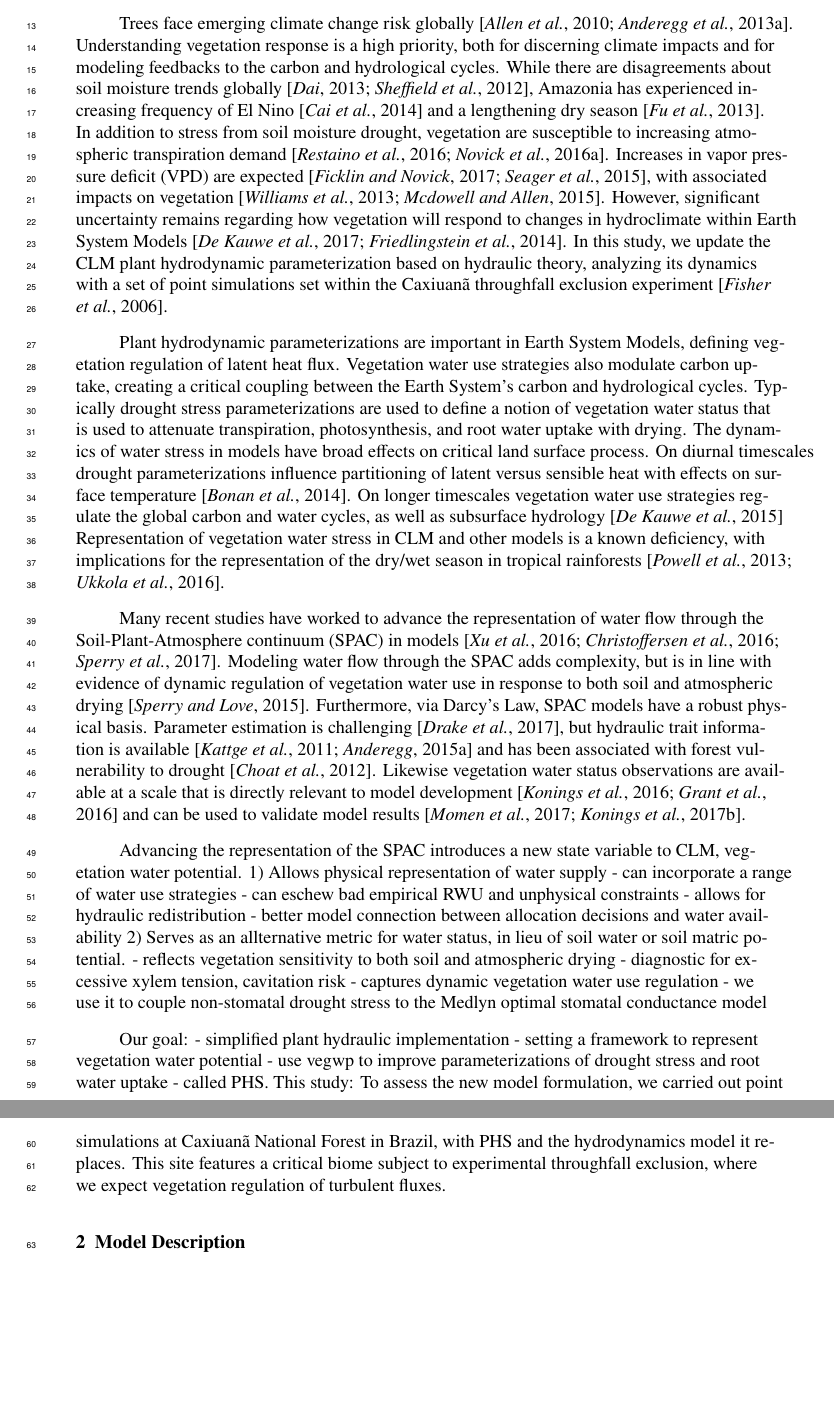
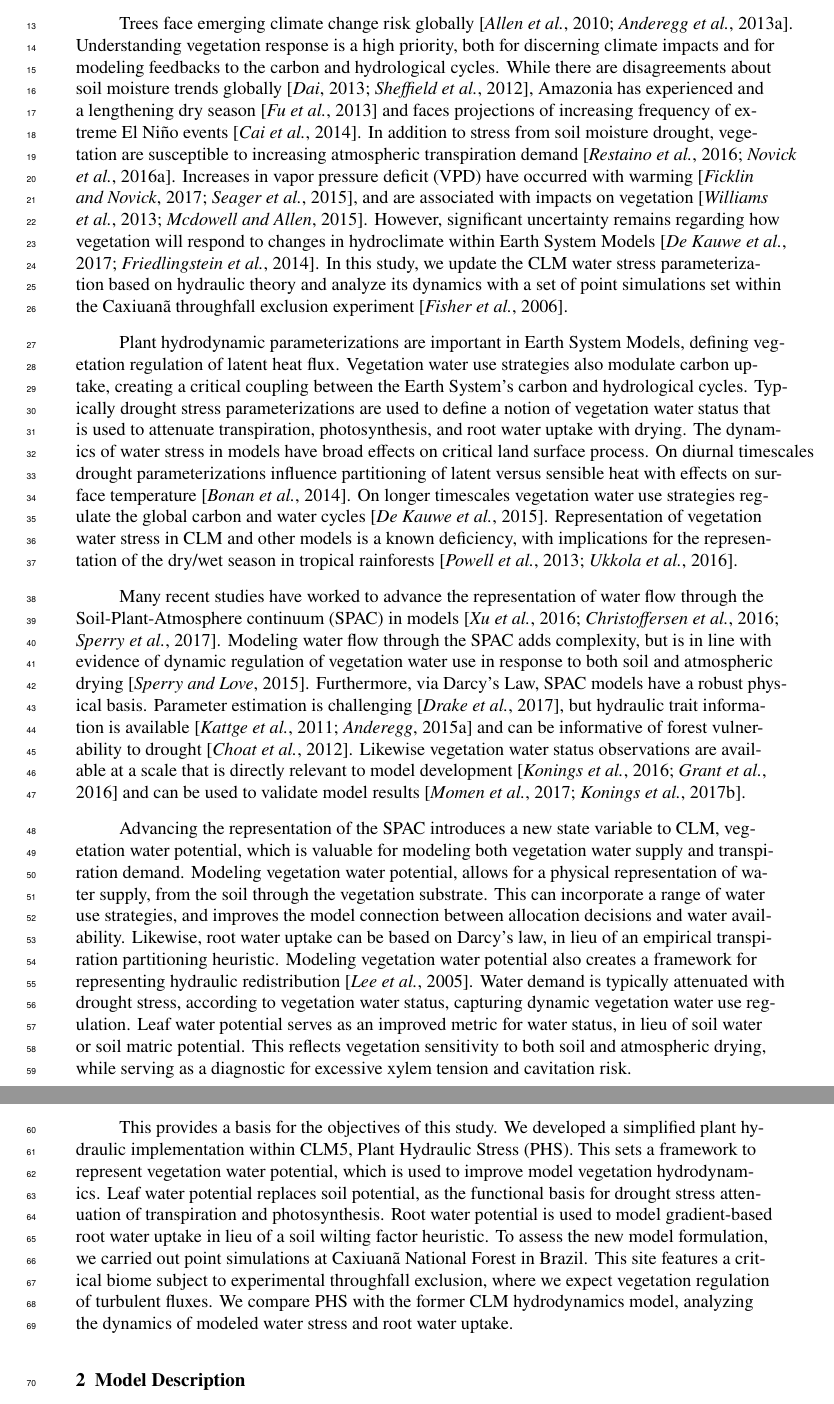
Before and after one commit to djk2120/james, a LaTeX document (ms/james.tex): two parts of pages 2 and 3 of 47, joined at a grey line, cut so that both start at the same text, the shorter picture padded with empty space. Compiled offline with pdfLaTeX.

Commit message:
local ms changes

```diff
--- a/ms/james.tex
+++ b/ms/james.tex
@@ -39,12 +39,12 @@ Pierre Gentine\affil{1}
 Trees face emerging climate change risk globally \citep{allen2010,anderegg2013b}.
 Understanding vegetation response is a high priority, both for discerning climate impacts and for modeling feedbacks to the carbon and hydrological cycles.
 While there are disagreements about soil moisture trends globally \citep{dai2013,sheffield2012},
-Amazonia has experienced increasing frequency of El Nino \citep{cai2014} and a lengthening dry season \citep{fu2013}.
+Amazonia has experienced and a lengthening dry season \citep{fu2013} and faces projections of increasing frequency of extreme El Ni\~no events \citep{cai2014}.
 In addition to stress from soil moisture drought, vegetation are susceptible to increasing atmospheric transpiration demand \citep{restaino2016,novick2016b}.
-Increases in vapor pressure deficit (VPD) are expected \citep{ficklin2017,seager2015}, with associated impacts on vegetation \citep{williams2013,mcdowell2015}.
+Increases in vapor pressure deficit (VPD) have occurred with warming \citep{ficklin2017,seager2015}, and are associated with impacts on vegetation \citep{williams2013,mcdowell2015}.
 However, significant uncertainty remains regarding how vegetation will respond to changes in hydroclimate within Earth System Models \citep{dekauwe2017,friedlingstein2014}.
-In this study, we update the CLM plant hydrodynamic parameterization based on hydraulic theory,
-analyzing its dynamics with a set of point simulations set within the Caxiuan\~a throughfall exclusion experiment \citep{fisher2006}.
+In this study, we update the CLM water stress parameterization based on hydraulic theory and
+analyze its dynamics with a set of point simulations set within the Caxiuan\~a throughfall exclusion experiment \citep{fisher2006}.
 
 Plant hydrodynamic parameterizations are important in Earth System Models, defining vegetation regulation of latent heat flux.
 Vegetation water use strategies also modulate carbon uptake, creating a critical coupling between the Earth System's carbon and hydrological cycles.
@@ -52,38 +52,33 @@ Typically drought stress parameterizations are used to define a notion of vegeta
 that is used to attenuate transpiration, photosynthesis, and root water uptake with drying.
 The dynamics of water stress in models have broad effects on critical land surface process.
 On diurnal timescales drought parameterizations influence partitioning of latent versus sensible heat with effects on surface temperature \citep{bonan2014}.
-On longer timescales vegetation water use strategies regulate the global carbon and water cycles, as well as subsurface hydrology \citep{dekauwe2015}
+On longer timescales vegetation water use strategies regulate the global carbon and water cycles \citep{dekauwe2015}.
 Representation of vegetation water stress in CLM and other models is a known deficiency, with implications for the representation of the dry/wet season in tropical rainforests \citep{powell2013,ukkola2016}.
 
 Many recent studies have worked to advance the representation of water flow through the Soil-Plant-Atmosphere continuum (SPAC) in models \citep{xu2016,christoffersen2016,sperry2017}.
 Modeling water flow through the SPAC adds complexity, but is in line with evidence of dynamic regulation of vegetation water use in response to both soil and atmospheric drying \citep{sperry2015}.
 Furthermore, via Darcy's Law, SPAC models have a robust physical basis.
-Parameter estimation is challenging \citep{drake2017}, but hydraulic trait information is available \citep{kattge2011,anderegg2015a} and has been associated with forest vulnerability to drought \citep{choat2012}.
+Parameter estimation is challenging \citep{drake2017}, but hydraulic trait information is available \citep{kattge2011,anderegg2015a} and can be informative of forest vulnerability to drought \citep{choat2012}.
 Likewise vegetation water status observations are available at a scale that is directly relevant to model development \citep{konings2016,grant2016} and can be used to validate model results \citep{momen2017,konings2017b}.
 
-Advancing the representation of the SPAC introduces a new state variable to CLM, vegetation water potential.
-1) Allows physical representation of water supply
- - can incorporate a range of water use strategies
- - can eschew bad empirical RWU and unphysical constraints
- - allows for hydraulic redistribution
- - better model connection between allocation decisions and water availability
-2) Serves as an allternative metric for water status, in lieu of soil water or soil matric potential.
- - reflects vegetation sensitivity to both soil and atmospheric drying
- - diagnostic for excessive xylem tension, cavitation risk
- - captures dynamic vegetation water use regulation
- - we use it to couple non-stomatal drought stress to the Medlyn optimal stomatal conductance model
+Advancing the representation of the SPAC introduces a new state variable to CLM, vegetation water potential,
+which is valuable for modeling both vegetation water supply and transpiration demand.
+Modeling vegetation water potential, allows for a physical representation of water supply, from the soil through the vegetation substrate.
+This can incorporate a range of water use strategies, and improves the model connection between allocation decisions and water availability.
+Likewise, root water uptake can be based on Darcy's law, in lieu of an empirical transpiration partitioning heuristic.
+Modeling vegetation water potential also creates a framework for representing hydraulic redistribution \citep{lee2005}.
+Water demand is typically attenuated with drought stress, according to vegetation water status, capturing dynamic vegetation water use regulation.
+Leaf water potential serves as an improved metric for water status, in lieu of soil water or soil matric potential.
+This reflects vegetation sensitivity to both soil and atmospheric drying, while serving as a diagnostic for excessive xylem tension and cavitation risk.
 
-Our goal:
-  - simplified plant hydraulic implementation
-  - setting a framework to represent vegetation water potential
-  - use vegwp to improve parameterizations of drought stress and root water uptake
-  - called PHS.
-This study:
-To assess the new model formulation, we carried out point simulations at Caxiuan\~a National Forest in Brazil,
-with PHS and the hydrodynamics model it replaces.
+This provides a basis for the objectives of this study.
+We developed a simplified plant hydraulic implementation within CLM5, Plant Hydraulic Stress (PHS).
+This sets a framework to represent vegetation water potential, which is used to improve model vegetation hydrodynamics.
+Leaf water potential replaces soil potential, as the functional basis for drought stress attenuation of transpiration and photosynthesis.
+Root water potential is used to model gradient-based root water uptake in lieu of a soil wilting factor heuristic.
+To assess the new model formulation, we carried out point simulations at Caxiuan\~a National Forest in Brazil.
 This site features a critical biome subject to experimental throughfall exclusion, where we expect vegetation regulation of turbulent fluxes.
-
-
+We compare PHS with the former CLM hydrodynamics model, analyzing the dynamics of modeled water stress and root water uptake.
 
 %====================
 %  MODEL DESCRIPTION
```
Also changed, not shown: ms/refs/all.bib (+1 -0 lines), ms/james.tex (51 more changed lines).
